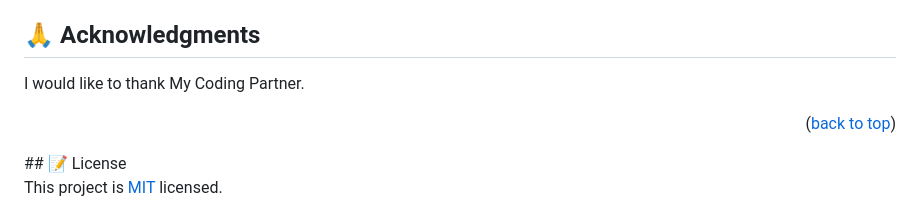
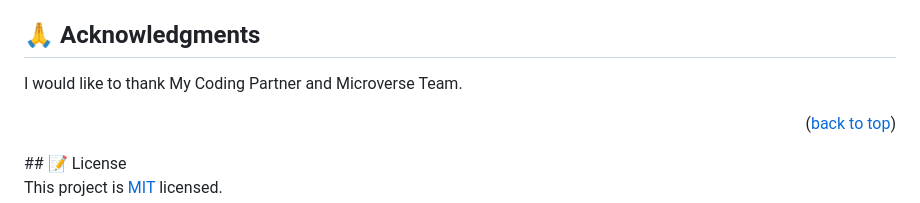
Before and after one commit to m00h0/Capstone-Project2, a Markdown page: README.md, the part around the change. GitHub-like rendering.

```diff
--- a/README.md
+++ b/README.md
@@ -139,7 +139,7 @@ If you like this project give me star
 
 ## 🙏 Acknowledgments <a name="acknowledgements"></a>
 
-I would like to thank My Coding Partner.
+I would like to thank My Coding Partner and Microverse Team.
 
 <p align="right">(<a href="#readme-top">back to top</a>)</p>
 ## 📝 License <a name="license"></a>
```
